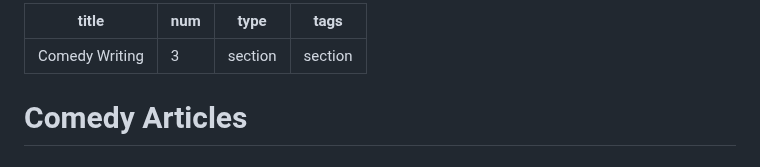
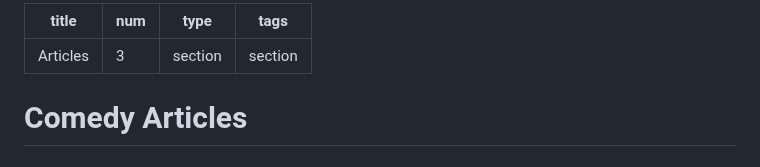
Before and after one commit to cream301/ryanpedia, a Markdown page: posts/comedy-articles.md, the part around the change. GitHub-like rendering.

Commit message:
Update Sections “comedy-articles”

```diff
--- a/posts/comedy-articles.md
+++ b/posts/comedy-articles.md
@@ -1,5 +1,5 @@
 ---
-title: Comedy Writing
+title: Articles
 num: "3"
 type: section
 tags: section
```
